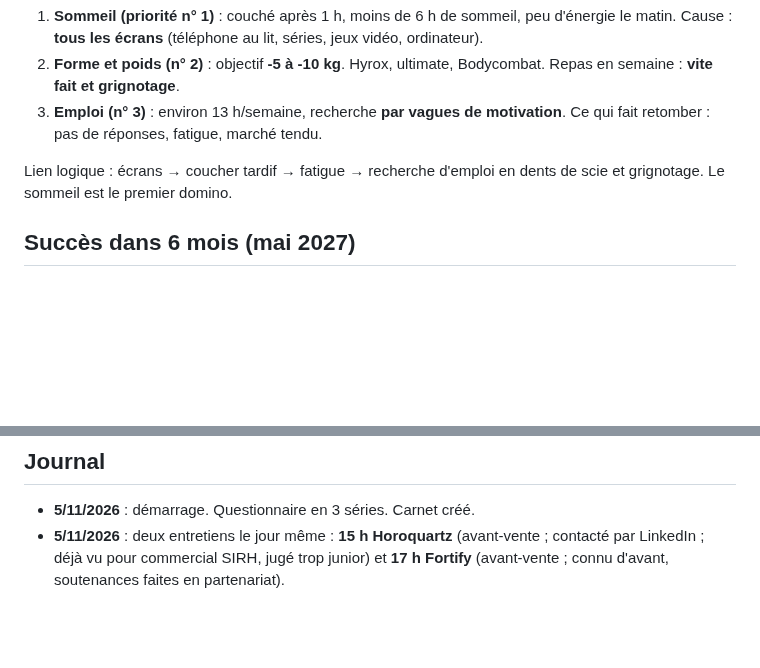
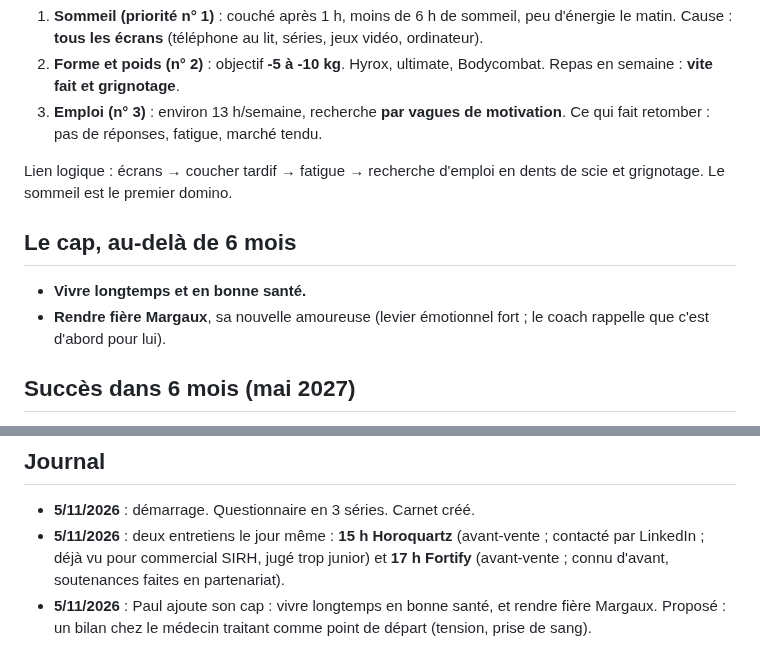
Before and after one commit to dulionpaul-ai/ouinon, a Markdown page: docs/coaching/carnet.md, 2 parts joined by grey strips. GitHub-like rendering; blank space fills up the shorter version.

Commit message:
Coaching : le cap (santé, longévité) et Margaux
Co-Authored-By: Claude Opus 5.5 <noreply@anthropic.com>
Claude-Session: https://claude.ai/code/session_01JgPcsm1XKxjimSmv3GHsnS

```diff
--- a/docs/coaching/carnet.md
+++ b/docs/coaching/carnet.md
@@ -49,6 +49,12 @@ sera l'outil de suivi, conçu d'après les besoins de ce coaching.
 Lien logique : écrans → coucher tardif → fatigue → recherche d'emploi
 en dents de scie et grignotage. Le sommeil est le premier domino.
 
+## Le cap, au-delà de 6 mois
+
+- **Vivre longtemps et en bonne santé.**
+- **Rendre fière Margaux**, sa nouvelle amoureuse (levier émotionnel
+  fort ; le coach rappelle que c'est d'abord pour lui).
+
 ## Succès dans 6 mois (mai 2027)
 
 - Un **CDI signé** (marge : 3 mois avant la fin du chômage).
@@ -85,3 +91,6 @@ en dents de scie et grignotage. Le sommeil est le premier domino.
   (avant-vente ; contacté par LinkedIn ; déjà vu pour commercial SIRH,
   jugé trop junior) et **17 h Fortify** (avant-vente ; connu d'avant,
   soutenances faites en partenariat).
+- **5/11/2026** : Paul ajoute son cap : vivre longtemps en bonne santé,
+  et rendre fière Margaux. Proposé : un bilan chez le médecin traitant
+  comme point de départ (tension, prise de sang).
```
